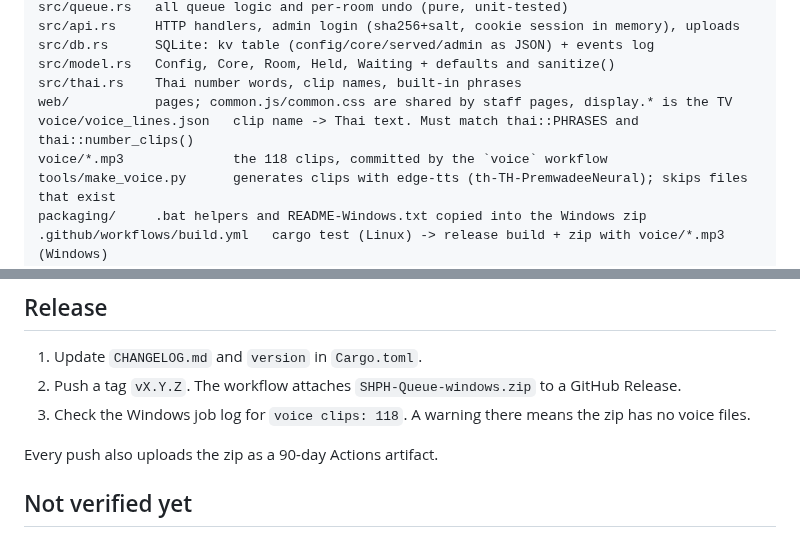
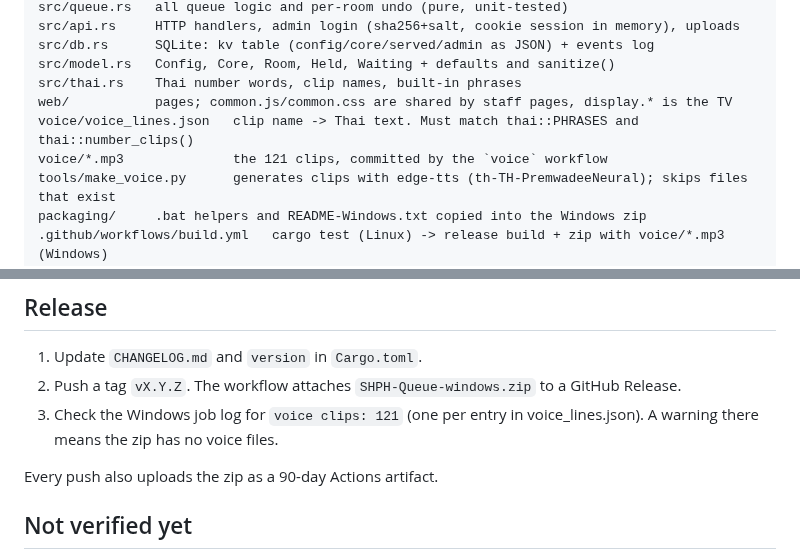
Before and after one commit to DUMPDUMPY/SHPH-Queue, a Markdown page: CLAUDE.md, 2 parts joined by grey strips. Drawn GitHub-style.

```diff
--- a/CLAUDE.md
+++ b/CLAUDE.md
@@ -37,7 +37,7 @@ src/model.rs   Config, Core, Room, Held, Waiting + defaults and sanitize()
 src/thai.rs    Thai number words, clip names, built-in phrases
 web/           pages; common.js/common.css are shared by staff pages, display.* is the TV
 voice/voice_lines.json   clip name -> Thai text. Must match thai::PHRASES and thai::number_clips()
-voice/*.mp3              the 118 clips, committed by the `voice` workflow
+voice/*.mp3              the 121 clips, committed by the `voice` workflow
 tools/make_voice.py      generates clips with edge-tts (th-TH-PremwadeeNeural); skips files that exist
 packaging/     .bat helpers and README-Windows.txt copied into the Windows zip
 .github/workflows/build.yml   cargo test (Linux) -> release build + zip with voice/*.mp3 (Windows)
@@ -80,7 +80,7 @@ cargo build --release                       # ~4.8 MB binary
 
 1. Update `CHANGELOG.md` and `version` in `Cargo.toml`.
 2. Push a tag `vX.Y.Z`. The workflow attaches `SHPH-Queue-windows.zip` to a GitHub Release.
-3. Check the Windows job log for `voice clips: 118`. A warning there means the zip has no voice files.
+3. Check the Windows job log for `voice clips: 121` (one per entry in voice_lines.json). A warning there means the zip has no voice files.
 
 Every push also uploads the zip as a 90-day Actions artifact.
 
```
Also changed, not shown: CHANGELOG.md (+1 -1 lines), README.md (+9 -1 lines), docs/screenshots/themes.jpg (added).
